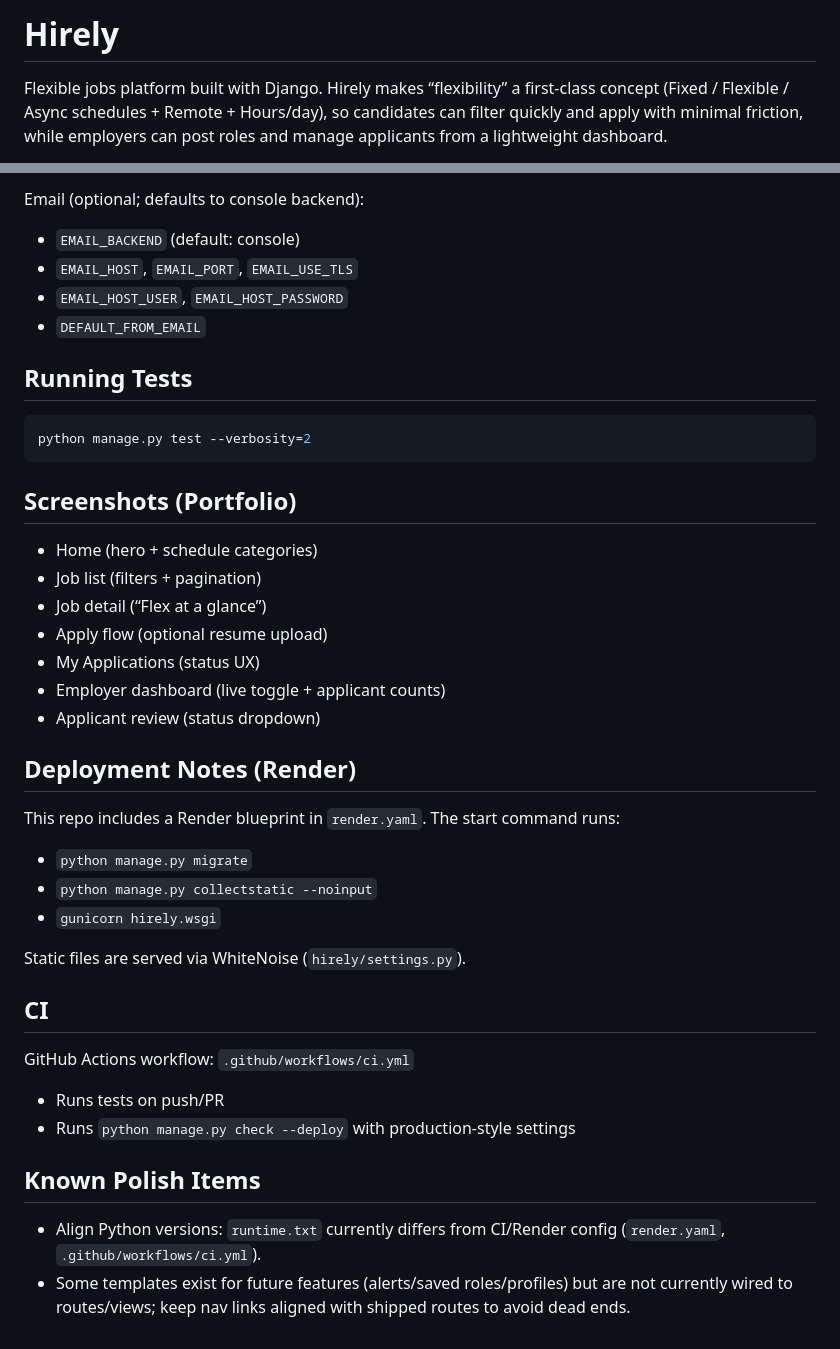
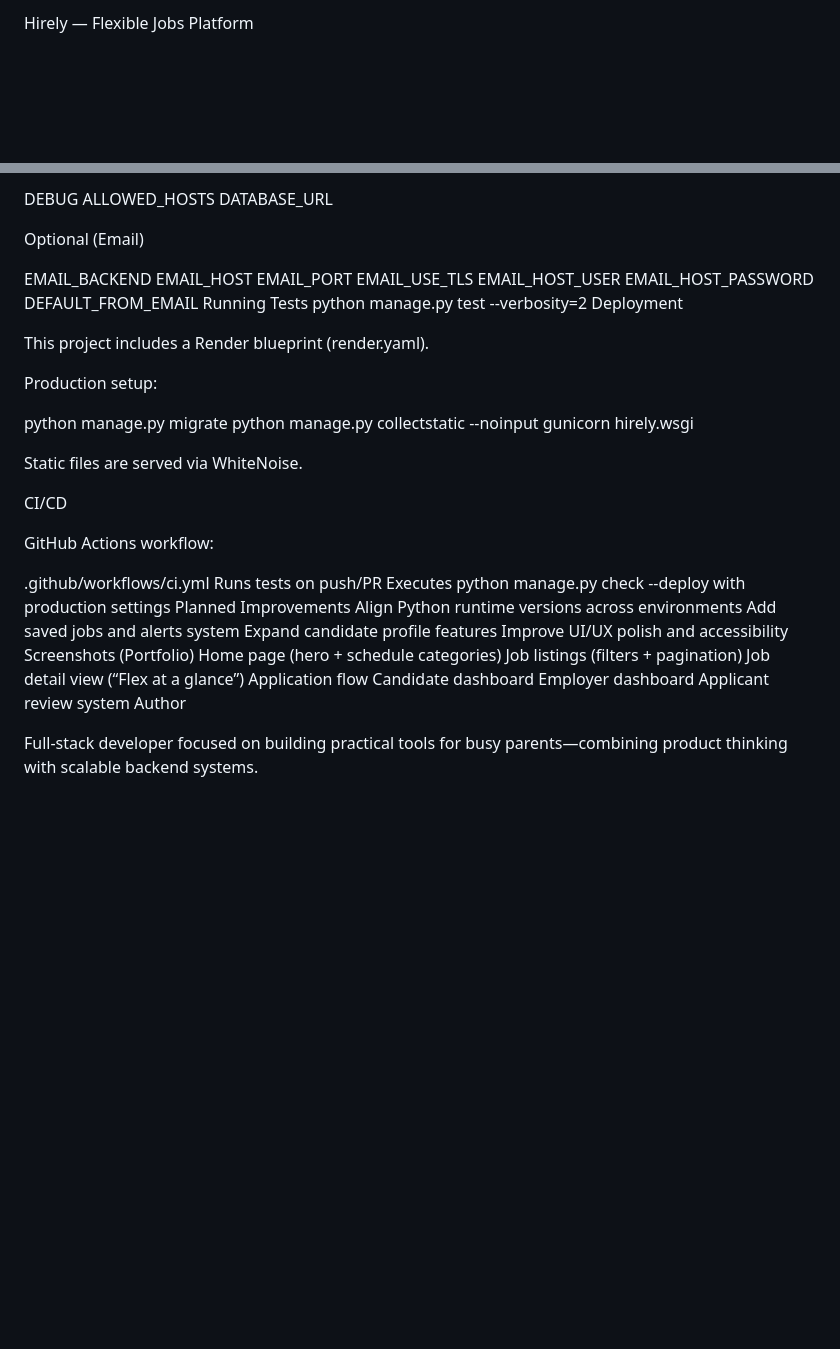
Before and after one commit to virginiamwega2-svg/hirely, a Markdown page: README.md, 2 parts joined by grey strips. Drawn GitHub-style; blank space fills up the shorter version.

Commit message:
Revise README for clarity and additional details
Updated README to enhance project description, features, and setup instructions.

````diff
--- a/README.md
+++ b/README.md
@@ -1,3 +1,2 @@
-# Hirely
-Flexible jobs platform built with Django. Hirely makes “flexibility” a first‑class concept (Fixed / Flexible / Async schedules + Remote + Hours/day), so candidates can filter quickly and apply with minimal friction, while employers can post roles and manage applicants from a lightweight dashboard.
+Hirely — Flexible Jobs Platform
 
@@ -75,37 +112,51 @@ Common:
 
-Email (optional; defaults to console backend):
-- `EMAIL_BACKEND` (default: console)
-- `EMAIL_HOST`, `EMAIL_PORT`, `EMAIL_USE_TLS`
-- `EMAIL_HOST_USER`, `EMAIL_HOST_PASSWORD`
-- `DEFAULT_FROM_EMAIL`
+DEBUG
+ALLOWED_HOSTS
+DATABASE_URL
 
-## Running Tests
-```powershell
+Optional (Email)
+
+EMAIL_BACKEND
+EMAIL_HOST
+EMAIL_PORT
+EMAIL_USE_TLS
+EMAIL_HOST_USER
+EMAIL_HOST_PASSWORD
+DEFAULT_FROM_EMAIL
+Running Tests
 python manage.py test --verbosity=2
-```
+Deployment
 
-## Screenshots (Portfolio)
-- Home (hero + schedule categories)
-- Job list (filters + pagination)
-- Job detail (“Flex at a glance”)
-- Apply flow (optional resume upload)
-- My Applications (status UX)
-- Employer dashboard (live toggle + applicant counts)
-- Applicant review (status dropdown)
+This project includes a Render blueprint (render.yaml).
 
-## Deployment Notes (Render)
-This repo includes a Render blueprint in `render.yaml`. The start command runs:
-- `python manage.py migrate`
-- `python manage.py collectstatic --noinput`
-- `gunicorn hirely.wsgi`
+Production setup:
 
-Static files are served via WhiteNoise (`hirely/settings.py`).
+python manage.py migrate
+python manage.py collectstatic --noinput
+gunicorn hirely.wsgi
 
-## CI
-GitHub Actions workflow: `.github/workflows/ci.yml`
-- Runs tests on push/PR
-- Runs `python manage.py check --deploy` with production-style settings
+Static files are served via WhiteNoise.
 
-## Known Polish Items
-- Align Python versions: `runtime.txt` currently differs from CI/Render config (`render.yaml`, `.github/workflows/ci.yml`).
-- Some templates exist for future features (alerts/saved roles/profiles) but are not currently wired to routes/views; keep nav links aligned with shipped routes to avoid dead ends.
+CI/CD
+
+GitHub Actions workflow:
+
+.github/workflows/ci.yml
+Runs tests on push/PR
+Executes python manage.py check --deploy with production settings
+Planned Improvements
+Align Python runtime versions across environments
+Add saved jobs and alerts system
+Expand candidate profile features
+Improve UI/UX polish and accessibility
+Screenshots (Portfolio)
+Home page (hero + schedule categories)
+Job listings (filters + pagination)
+Job detail view (“Flex at a glance”)
+Application flow
+Candidate dashboard
+Employer dashboard
+Applicant review system
+Author
+
+Full-stack developer focused on building practical tools for busy parents—combining product thinking with scalable backend systems.
````
Also changed, not shown: other parts of README.md (+93 -55 lines).
